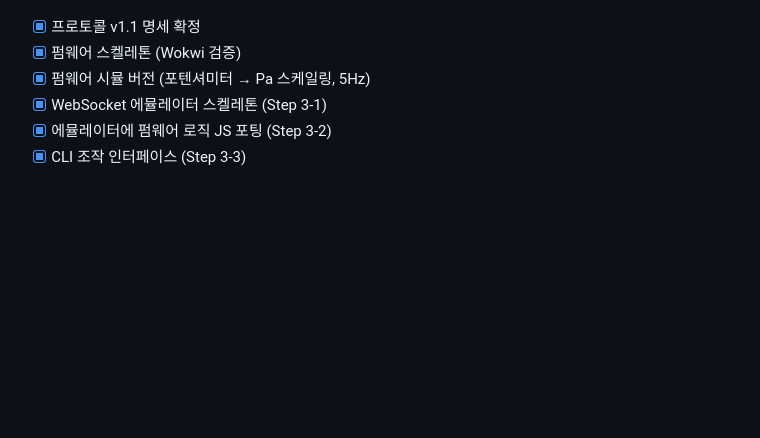
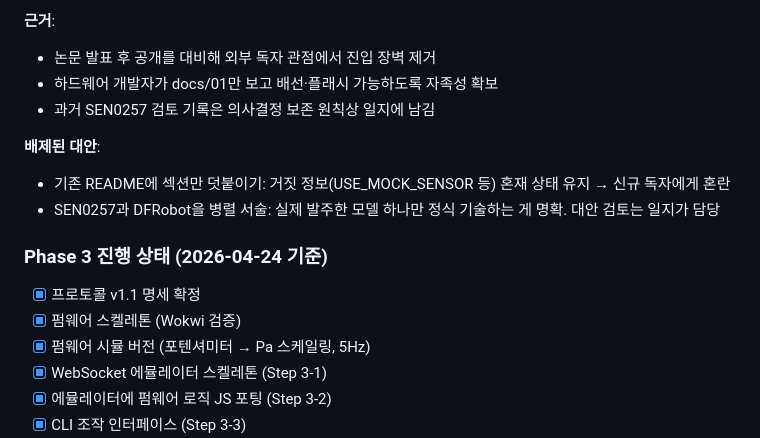
Before and after one commit to police6980/pchem-lab-project, a Markdown page: docs/10-dev-journal.md, the part around one of its changes. Rendered like a GitHub page; blank space fills up the shorter version.

```diff
--- a/docs/10-dev-journal.md
+++ b/docs/10-dev-journal.md
@@ -768,3 +846,15 @@ Mock은 실센서보다 좁으며 하한도 제각각.
+**근거**:
+- 논문 발표 후 공개를 대비해 외부 독자 관점에서 진입 장벽 제거
+- 하드웨어 개발자가 docs/01만 보고 배선·플래시 가능하도록 자족성 확보
+- 과거 SEN0257 검토 기록은 의사결정 보존 원칙상 일지에 남김
+
+**배제된 대안**:
+- 기존 README에 섹션만 덧붙이기: 거짓 정보(USE_MOCK_SENSOR 등) 혼재
+  상태 유지 → 신규 독자에게 혼란
+- SEN0257과 DFRobot을 병렬 서술: 실제 발주한 모델 하나만 정식 기술하는
+  게 명확. 대안 검토는 일지가 담당
+
+### Phase 3 진행 상태 (2026-04-24 기준)
 
 - [x] 프로토콜 v1.1 명세 확정
 - [x] 펌웨어 스켈레톤 (Wokwi 검증)
```
Also changed, not shown: other parts of docs/10-dev-journal.md (+79 -1 lines).
